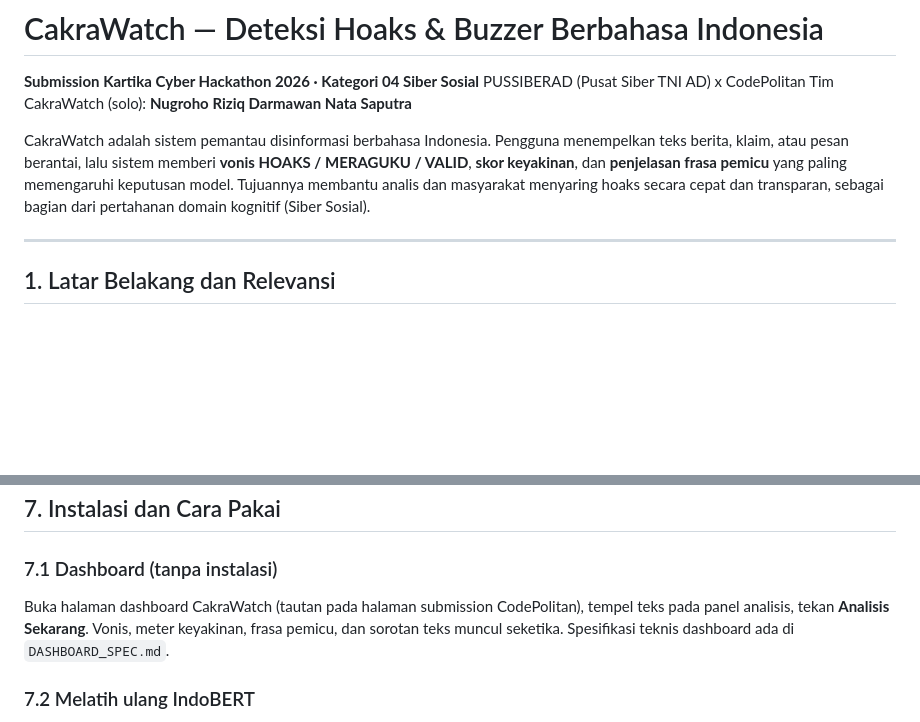
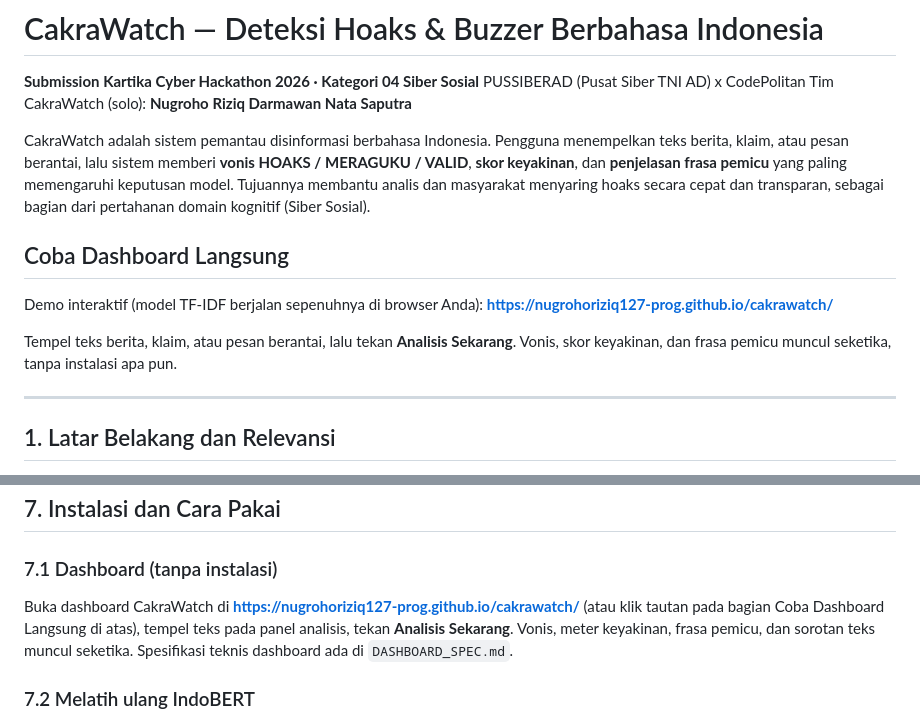
Before and after one commit to nugrohoriziq127-prog/cakrawatch, a Markdown page: README.md, 2 parts joined by grey strips. Rendered like a GitHub page; blank space fills up the shorter version.

```diff
--- a/README.md
+++ b/README.md
@@ -5,6 +5,13 @@ PUSSIBERAD (Pusat Siber TNI AD) x CodePolitan
 Tim CakraWatch (solo): **Nugroho Riziq Darmawan Nata Saputra**
 
 CakraWatch adalah sistem pemantau disinformasi berbahasa Indonesia. Pengguna menempelkan teks berita, klaim, atau pesan berantai, lalu sistem memberi **vonis HOAKS / MERAGUKU / VALID**, **skor keyakinan**, dan **penjelasan frasa pemicu** yang paling memengaruhi keputusan model. Tujuannya membantu analis dan masyarakat menyaring hoaks secara cepat dan transparan, sebagai bagian dari pertahanan domain kognitif (Siber Sosial).
+
+## Coba Dashboard Langsung
+
+Demo interaktif (model TF-IDF berjalan sepenuhnya di browser Anda):
+**https://nugrohoriziq127-prog.github.io/cakrawatch/**
+
+Tempel teks berita, klaim, atau pesan berantai, lalu tekan **Analisis Sekarang**. Vonis, skor keyakinan, dan frasa pemicu muncul seketika, tanpa instalasi apa pun.
 
 ---
 
@@ -63,7 +70,7 @@ Catatan proses (transparansi): fine-tune pertama gagal total (macro F1 0,2831, m
 ## 7. Instalasi dan Cara Pakai
 
 ### 7.1 Dashboard (tanpa instalasi)
-Buka halaman dashboard CakraWatch (tautan pada halaman submission CodePolitan), tempel teks pada panel analisis, tekan **Analisis Sekarang**. Vonis, meter keyakinan, frasa pemicu, dan sorotan teks muncul seketika. Spesifikasi teknis dashboard ada di `DASHBOARD_SPEC.md`.
+Buka dashboard CakraWatch di **https://nugrohoriziq127-prog.github.io/cakrawatch/** (atau klik tautan pada bagian Coba Dashboard Langsung di atas), tempel teks pada panel analisis, tekan **Analisis Sekarang**. Vonis, meter keyakinan, frasa pemicu, dan sorotan teks muncul seketika. Spesifikasi teknis dashboard ada di `DASHBOARD_SPEC.md`.
 
 ### 7.2 Melatih ulang IndoBERT
 1. Buka `CakraWatch_IndoBERT_Colab.ipynb` di Google Colab.
```
